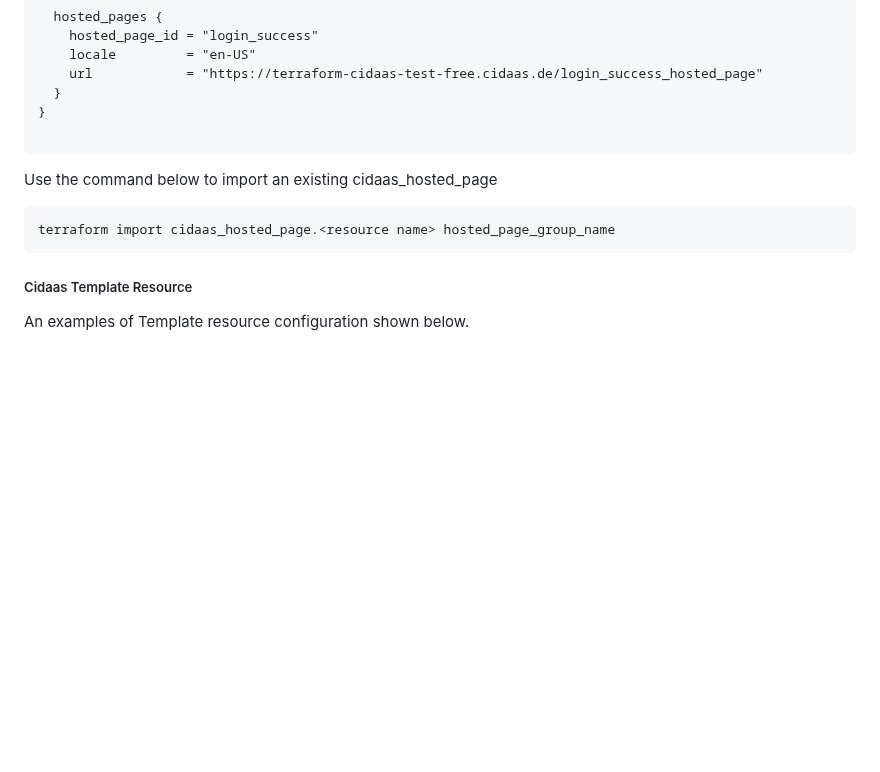
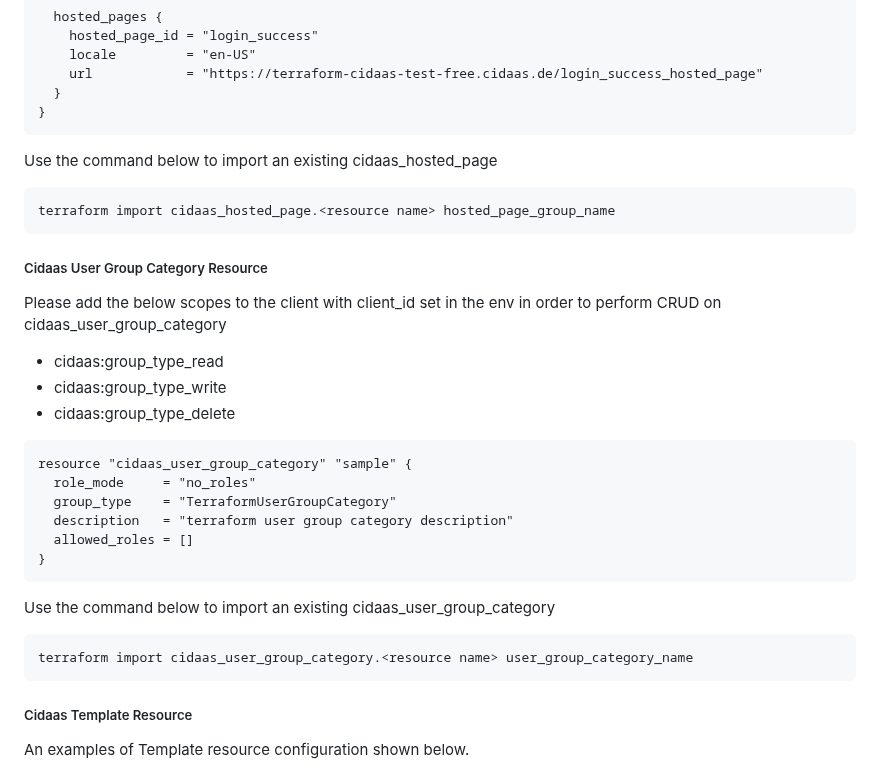
Before and after one commit to Cidaas/terraform-provider-cidaas, a Markdown page: docs/index.md, the part around the change. GitHub-like rendering; blank space fills up the shorter version.

````diff
--- a/docs/index.md
+++ b/docs/index.md
@@ -540,13 +540,35 @@ resource "cidaas_hosted_page" "sample" {
     url            = "https://terraform-cidaas-test-free.cidaas.de/login_success_hosted_page"
   }
 }
-
 ```
 
 Use the command below to import an existing cidaas_hosted_page
 
 ```ssh
 terraform import cidaas_hosted_page.<resource name> hosted_page_group_name
+```
+
+##### Cidaas User Group Category Resource
+
+Please add the below scopes to the client with client_id set in the env in order to perform CRUD on cidaas_user_group_category
+
+* cidaas:group_type_read
+* cidaas:group_type_write
+* cidaas:group_type_delete
+
+```hcl
+resource "cidaas_user_group_category" "sample" {
+  role_mode     = "no_roles"
+  group_type    = "TerraformUserGroupCategory"
+  description   = "terraform user group category description"
+  allowed_roles = []
+}
+```
+
+Use the command below to import an existing cidaas_user_group_category
+
+```ssh
+terraform import cidaas_user_group_category.<resource name> user_group_category_name
 ```
 
 ##### Cidaas Template Resource
````
Also changed, not shown: README.md (+8 -2 lines).
